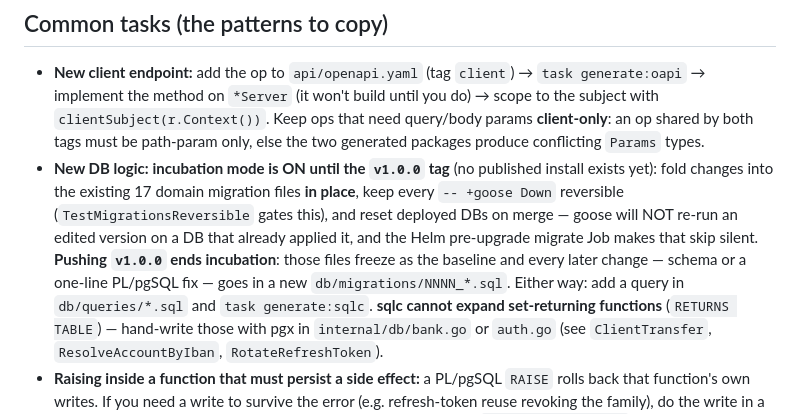
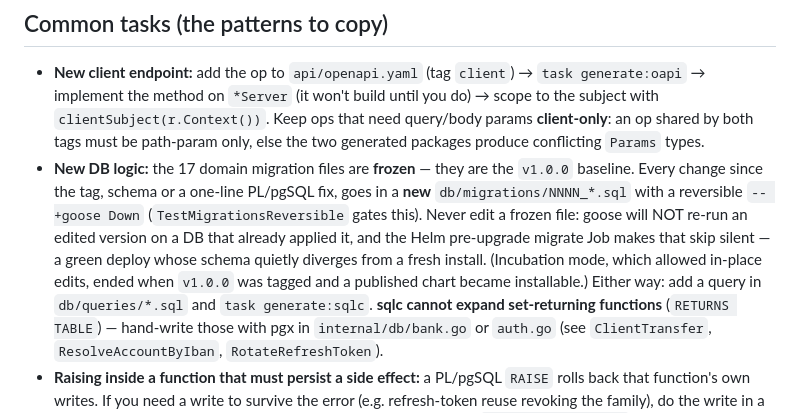
Before and after one commit to minhtt159/bank0, a Markdown page: CLAUDE.md, the part around the change. Drawn GitHub-style.

Commit message:
docs: freeze the migration baseline — incubation ends at v1.0.0
The rule's own trigger is the tag: once a published chart can be installed,
editing a migration file in place is invisible damage. Goose skips an edited
version on a DB that already applied it, and the Helm pre-upgrade Job reports
success while the deployed schema diverges from a fresh install.

Lands before the tag so the instruction is never briefly wrong.

```diff
--- a/CLAUDE.md
+++ b/CLAUDE.md
@@ -116,14 +116,15 @@ a throwaway DB to confirm a new migration is reversible.
   do) → scope to the subject with `clientSubject(r.Context())`. Keep ops that need
   query/body params **client-only**: an op shared by both tags must be path-param
   only, else the two generated packages produce conflicting `Params` types.
-- **New DB logic:** **incubation mode is ON until the `v1.0.0` tag** (no published
-  install exists yet): fold changes into the existing 17 domain migration files
-  **in place**, keep every `-- +goose Down` reversible (`TestMigrationsReversible`
-  gates this), and reset deployed DBs on merge — goose will NOT re-run an edited
-  version on a DB that already applied it, and the Helm pre-upgrade migrate Job
-  makes that skip silent. **Pushing `v1.0.0` ends incubation**: those files freeze
-  as the baseline and every later change — schema or a one-line PL/pgSQL fix —
-  goes in a new `db/migrations/NNNN_*.sql`. Either way: add a query in `db/queries/*.sql`
+- **New DB logic:** the 17 domain migration files are **frozen** — they are the
+  `v1.0.0` baseline. Every change since the tag, schema or a one-line PL/pgSQL
+  fix, goes in a **new** `db/migrations/NNNN_*.sql` with a reversible
+  `-- +goose Down` (`TestMigrationsReversible` gates this). Never edit a frozen
+  file: goose will NOT re-run an edited version on a DB that already applied it,
+  and the Helm pre-upgrade migrate Job makes that skip silent — a green deploy
+  whose schema quietly diverges from a fresh install. (Incubation mode, which
+  allowed in-place edits, ended when `v1.0.0` was tagged and a published chart
+  became installable.) Either way: add a query in `db/queries/*.sql`
   and `task generate:sqlc`. **sqlc cannot expand set-returning functions**
   (`RETURNS TABLE`) — hand-write those with pgx in `internal/db/bank.go` or
   `auth.go` (see `ClientTransfer`, `ResolveAccountByIban`, `RotateRefreshToken`).
```
